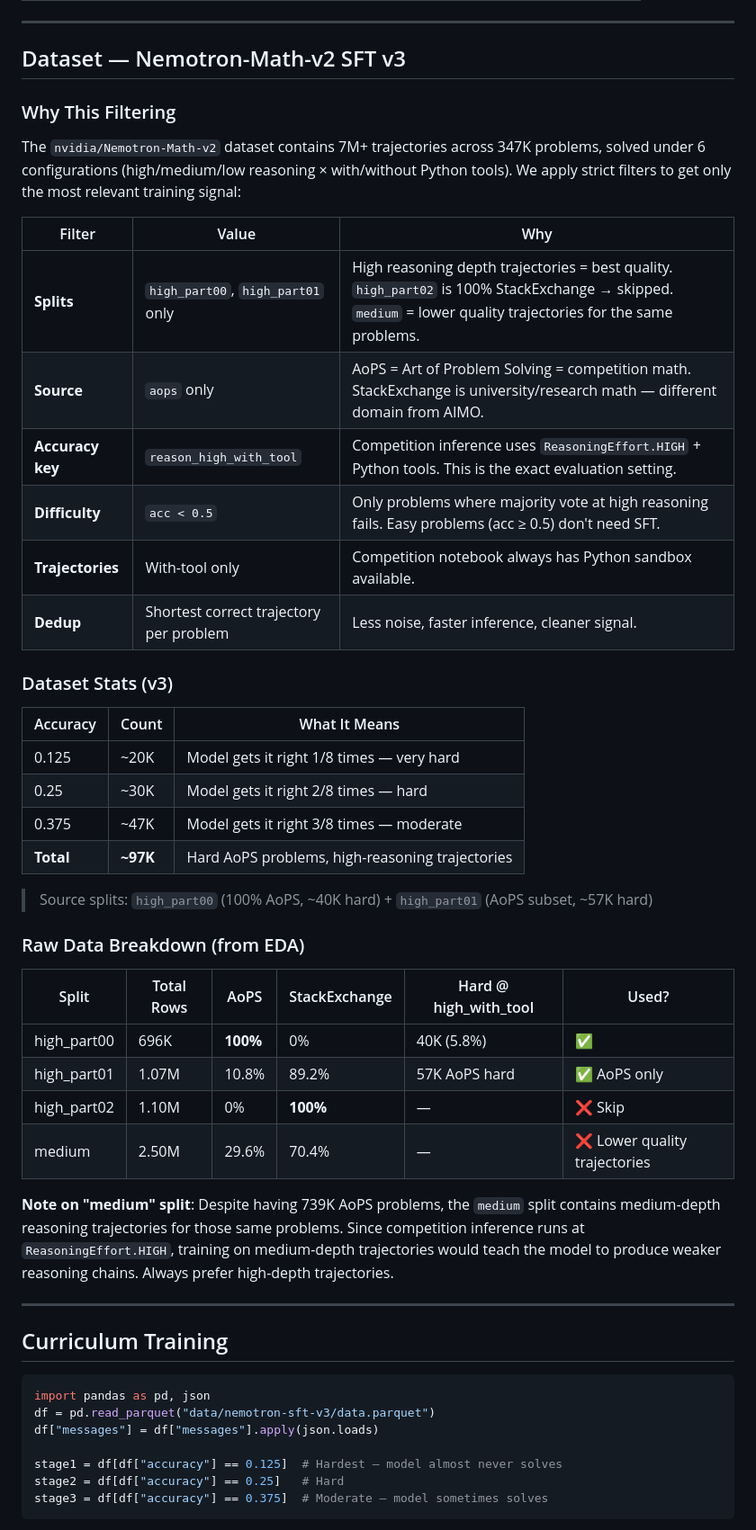
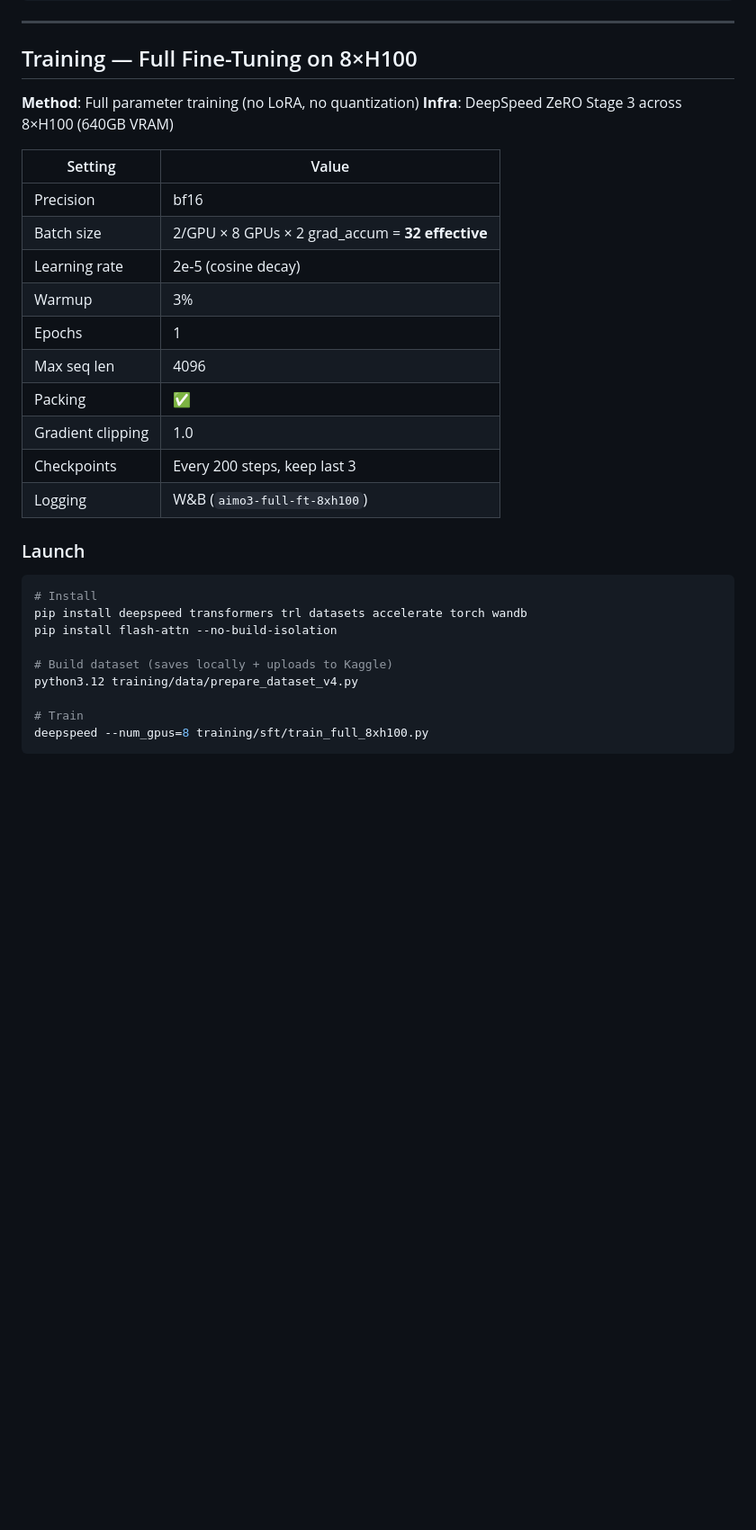
Before and after one commit to ritwikareddykancharla/aimo-math-reasoner, a Markdown page: README.md, the part around one of its changes. Shown at 90% size. Rendered like a GitHub page; blank space fills up the shorter version.

Commit message:
Update README: v4 dataset stats, upsampling strategy, full FT config

````diff
--- a/README.md
+++ b/README.md
@@ -37,53 +71,34 @@ We fine-tune **only on hard AoPS competition problems where majority voting fail
 
 ---
 
-## Dataset — Nemotron-Math-v2 SFT v3
+## Training — Full Fine-Tuning on 8×H100
 
-### Why This Filtering
+**Method**: Full parameter training (no LoRA, no quantization)
+**Infra**: DeepSpeed ZeRO Stage 3 across 8×H100 (640GB VRAM)
 
-The `nvidia/Nemotron-Math-v2` dataset contains 7M+ trajectories across 347K problems, solved under 6 configurations (high/medium/low reasoning × with/without Python tools). We apply strict filters to get only the most relevant training signal:
+| Setting | Value |
+|---------|-------|
+| Precision | bf16 |
+| Batch size | 2/GPU × 8 GPUs × 2 grad_accum = **32 effective** |
+| Learning rate | 2e-5 (cosine decay) |
+| Warmup | 3% |
+| Epochs | 1 |
+| Max seq len | 4096 |
+| Packing | ✅ |
+| Gradient clipping | 1.0 |
+| Checkpoints | Every 200 steps, keep last 3 |
+| Logging | W&B (`aimo3-full-ft-8xh100`) |
 
-| Filter | Value | Why |
-|--------|-------|-----|
-| **Splits** | `high_part00`, `high_part01` only | High reasoning depth trajectories = best quality. `high_part02` is 100% StackExchange → skipped. `medium` = lower quality trajectories for the same problems. |
-| **Source** | `aops` only | AoPS = Art of Problem Solving = competition math. StackExchange is university/research math — different domain from AIMO. |
-| **Accuracy key** | `reason_high_with_tool` | Competition inference uses `ReasoningEffort.HIGH` + Python tools. This is the exact evaluation setting. |
-| **Difficulty** | `acc < 0.5` | Only problems where majority vote at high reasoning fails. Easy problems (acc ≥ 0.5) don't need SFT. |
-| **Trajectories** | With-tool only | Competition notebook always has Python sandbox available. |
-| **Dedup** | Shortest correct trajectory per problem | Less noise, faster inference, cleaner signal. |
+### Launch
 
-### Dataset Stats (v3)
+```bash
+# Install
+pip install deepspeed transformers trl datasets accelerate torch wandb
+pip install flash-attn --no-build-isolation
 
-| Accuracy | Count | What It Means |
-|----------|-------|---------------|
-| 0.125 | ~20K | Model gets it right 1/8 times — very hard |
-| 0.25 | ~30K | Model gets it right 2/8 times — hard |
-| 0.375 | ~47K | Model gets it right 3/8 times — moderate |
-| **Total** | **~97K** | Hard AoPS problems, high-reasoning trajectories |
+# Build dataset (saves locally + uploads to Kaggle)
+python3.12 training/data/prepare_dataset_v4.py
 
-> Source splits: `high_part00` (100% AoPS, ~40K hard) + `high_part01` (AoPS subset, ~57K hard)
-
-### Raw Data Breakdown (from EDA)
-
-| Split | Total Rows | AoPS | StackExchange | Hard @ high_with_tool | Used? |
-|-------|-----------|------|---------------|----------------------|-------|
-| high_part00 | 696K | **100%** | 0% | 40K (5.8%) | ✅ |
-| high_part01 | 1.07M | 10.8% | 89.2% | 57K AoPS hard | ✅ AoPS only |
-| high_part02 | 1.10M | 0% | **100%** | — | ❌ Skip |
-| medium | 2.50M | 29.6% | 70.4% | — | ❌ Lower quality trajectories |
-
-**Note on "medium" split**: Despite having 739K AoPS problems, the `medium` split contains medium-depth reasoning trajectories for those same problems. Since competition inference runs at `ReasoningEffort.HIGH`, training on medium-depth trajectories would teach the model to produce weaker reasoning chains. Always prefer high-depth trajectories.
-
----
-
-## Curriculum Training
-
-```python
-import pandas as pd, json
-df = pd.read_parquet("data/nemotron-sft-v3/data.parquet")
-df["messages"] = df["messages"].apply(json.loads)
-
-stage1 = df[df["accuracy"] == 0.125]  # Hardest — model almost never solves
-stage2 = df[df["accuracy"] == 0.25]   # Hard
-stage3 = df[df["accuracy"] == 0.375]  # Moderate — model sometimes solves
+# Train
+deepspeed --num_gpus=8 training/sft/train_full_8xh100.py
 ```
````
Also changed, not shown: other parts of README.md (+65 -65 lines).
